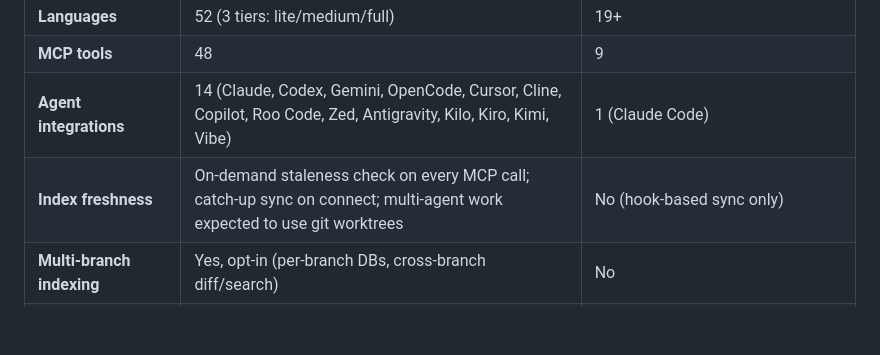
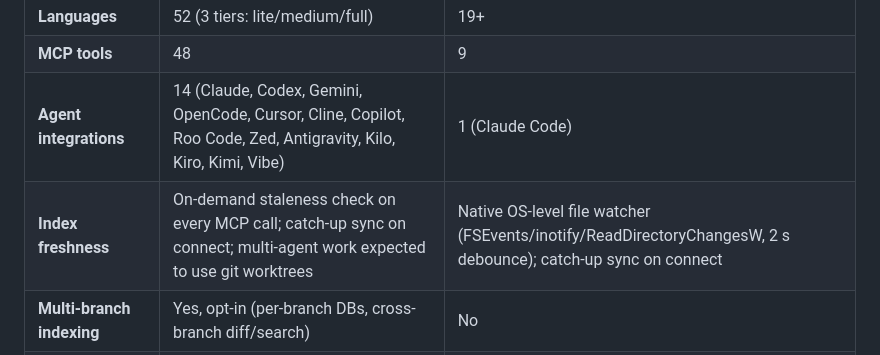
Before and after one commit to aovestdipaperino/tokensave, a Markdown page: README.md, the part around the change. Rendered like a GitHub page; blank space fills up the shorter version.

Commit message:
docs: correct CodeGraph index-freshness comparison — they ship a native file watcher
CodeGraph runs FSEvents/inotify/ReadDirectoryChangesW inside the MCP server
with a 2s debounce and catch-up sync on connect. The previous claim of
'hook-based sync only' was stale.

```diff
--- a/README.md
+++ b/README.md
@@ -735,7 +735,7 @@ tokensave is a ground-up Rust rewrite of [CodeGraph](https://www.npmjs.com/packa
 | **Languages** | 52 (3 tiers: lite/medium/full) | 19+ |
 | **MCP tools** | 48 | 9 |
 | **Agent integrations** | 14 (Claude, Codex, Gemini, OpenCode, Cursor, Cline, Copilot, Roo Code, Zed, Antigravity, Kilo, Kiro, Kimi, Vibe) | 1 (Claude Code) |
-| **Index freshness** | On-demand staleness check on every MCP call; catch-up sync on connect; multi-agent work expected to use git worktrees | No (hook-based sync only) |
+| **Index freshness** | On-demand staleness check on every MCP call; catch-up sync on connect; multi-agent work expected to use git worktrees | Native OS-level file watcher (FSEvents/inotify/ReadDirectoryChangesW, 2 s debounce); catch-up sync on connect |
 | **Multi-branch indexing** | Yes, opt-in (per-branch DBs, cross-branch diff/search) | No |
 | **Complexity metrics** | AST-extracted (branches, loops, nesting depth, cyclomatic) | No |
 | **Porting tools** | Yes (`port_status`, `port_order`) | No |
```
